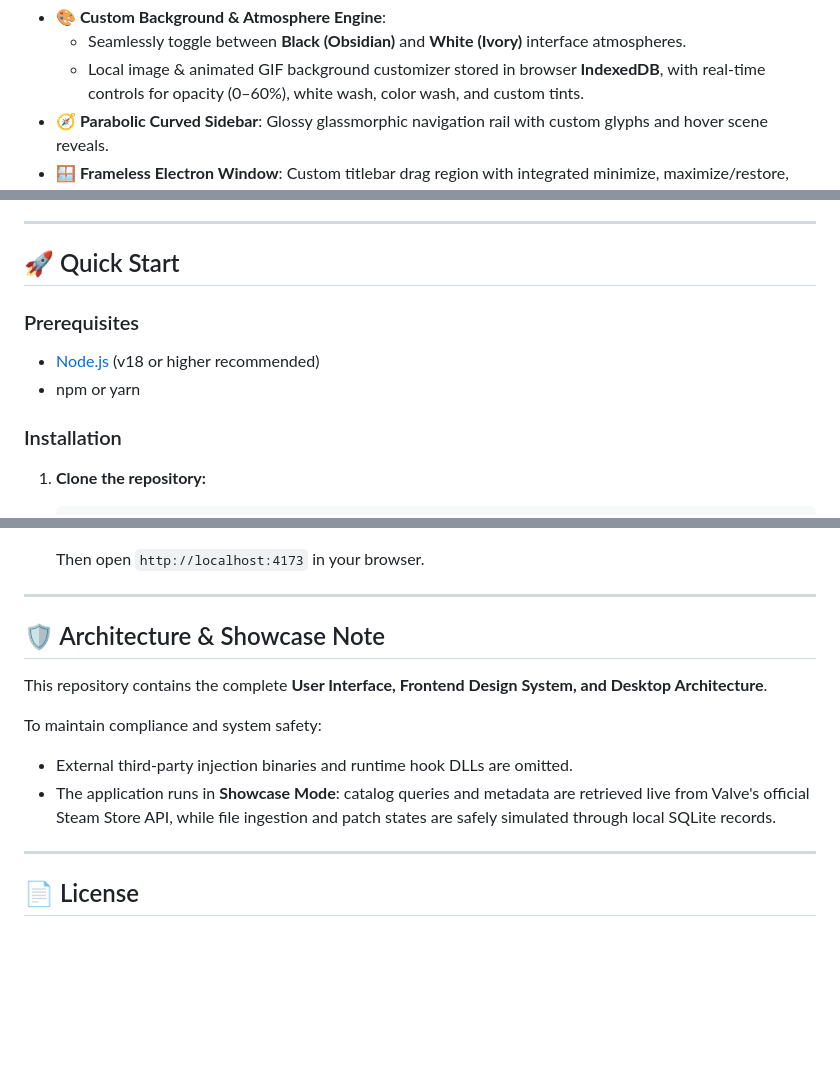
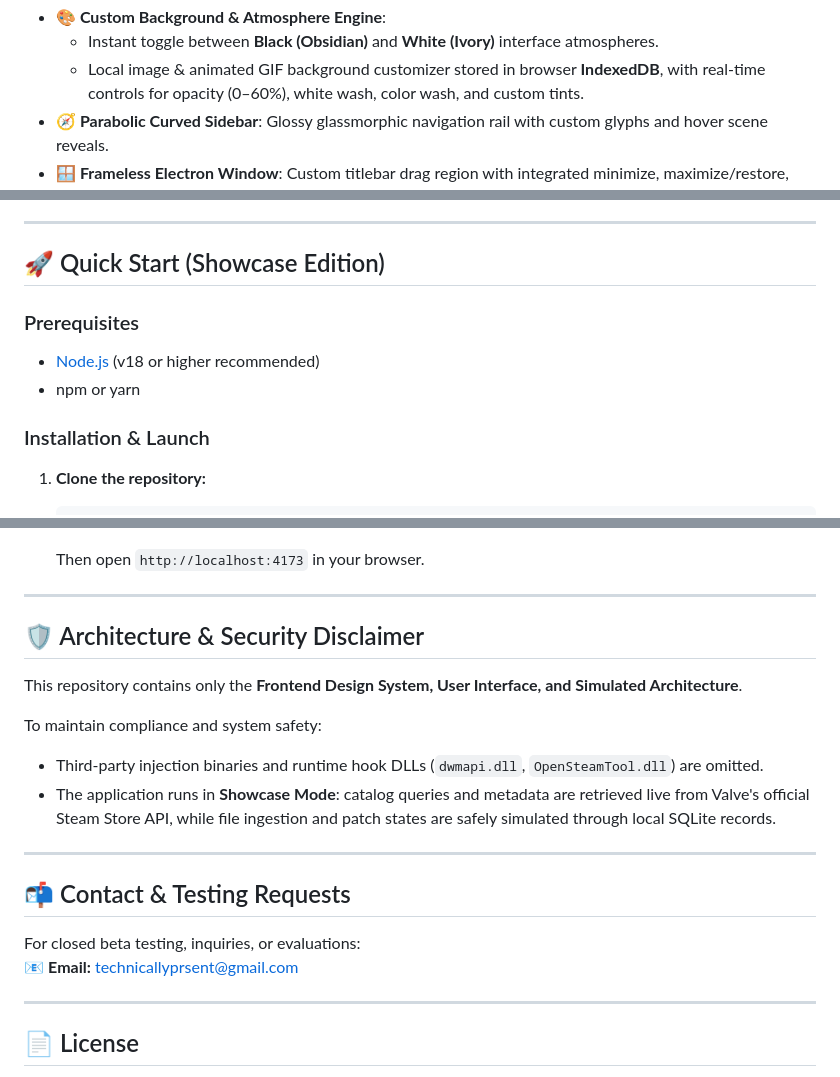
Before and after one commit to nabinnnnwongism/Wongtool, a Markdown page: README.md, 3 parts joined by grey strips. Rendered like a GitHub page; blank space fills up the shorter version.

````diff
--- a/README.md
+++ b/README.md
@@ -13,5 +55,5 @@
 * **🎨 Custom Background & Atmosphere Engine**:
-  * Seamlessly toggle between **Black (Obsidian)** and **White (Ivory)** interface atmospheres.
+  * Instant toggle between **Black (Obsidian)** and **White (Ivory)** interface atmospheres.
   * Local image & animated GIF background customizer stored in browser **IndexedDB**, with real-time controls for opacity (0–60%), white wash, color wash, and custom tints.
 * **🧭 Parabolic Curved Sidebar**: Glossy glassmorphic navigation rail with custom glyphs and hover scene reveals.
 * **🪟 Frameless Electron Window**: Custom titlebar drag region with integrated minimize, maximize/restore, and close buttons.
@@ -31,13 +73,13 @@
 
 ---
 
-## 🚀 Quick Start
+## 🚀 Quick Start (Showcase Edition)
 
 ### Prerequisites
 * [Node.js](https://nodejs.org/) (v18 or higher recommended)
 * npm or yarn
 
-### Installation
+### Installation & Launch
 
 1. **Clone the repository:**
    ```bash
@@ -63,13 +105,20 @@
 
 ---
 
-## 🛡️ Architecture & Showcase Note
+## 🛡️ Architecture & Security Disclaimer
 
-This repository contains the complete **User Interface, Frontend Design System, and Desktop Architecture**.
+This repository contains only the **Frontend Design System, User Interface, and Simulated Architecture**.
 
 To maintain compliance and system safety:
-* External third-party injection binaries and runtime hook DLLs are omitted.
+* Third-party injection binaries and runtime hook DLLs (`dwmapi.dll`, `OpenSteamTool.dll`) are omitted.
 * The application runs in **Showcase Mode**: catalog queries and metadata are retrieved live from Valve's official Steam Store API, while file ingestion and patch states are safely simulated through local SQLite records.
+
+---
+
+## 📬 Contact & Testing Requests
+
+For closed beta testing, inquiries, or evaluations:
+📧 **Email:** [technicallyprsent@gmail.com](mailto:technicallyprsent@gmail.com)
 
 ---
 
````
Also changed, not shown: other parts of README.md (+48 -6 lines).
